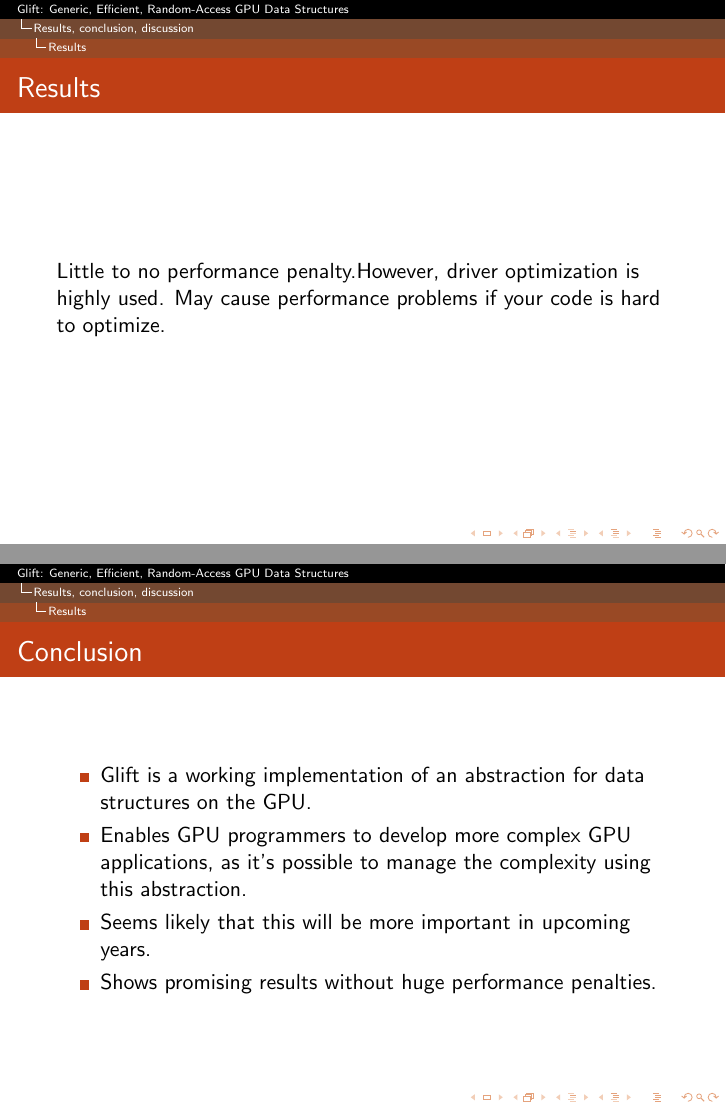
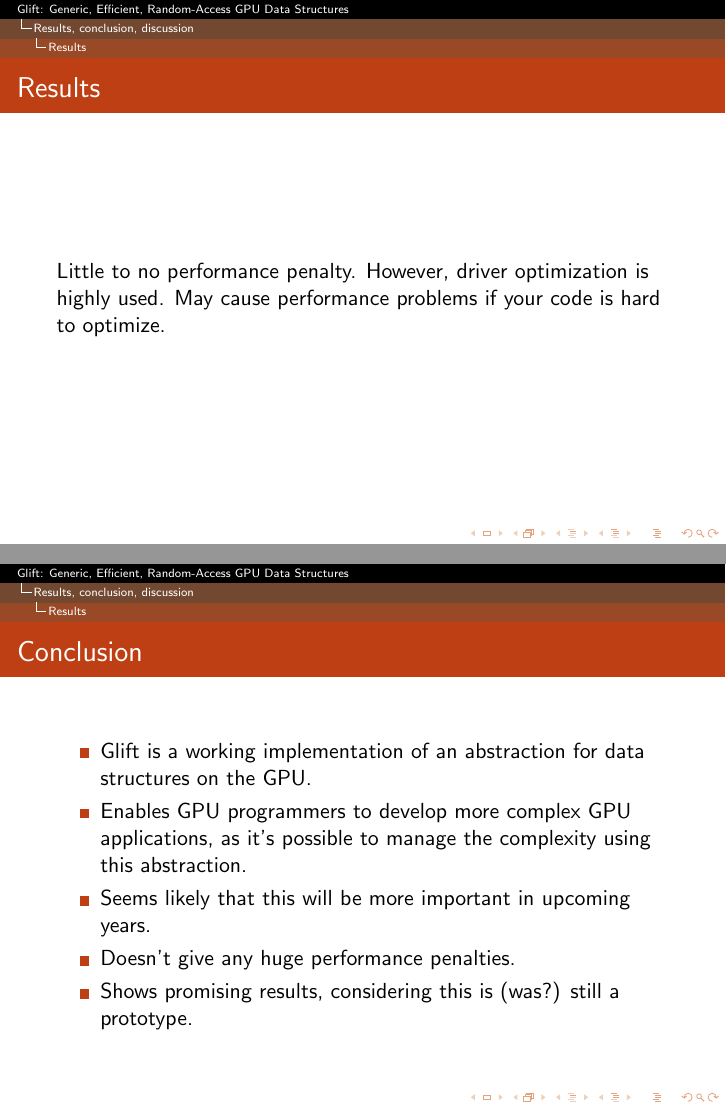
Before and after one commit to hyPiRion/hyPiRion-presentations, LaTeX slides (glift-2013-10-15/presentation.tex): pages 42 and 49 of 49 before the commit and pages 42 and 50 of 50 after it, joined at a grey line. Compiled offline with pdfLaTeX.

Commit message:
Tidy up ending.

```diff
--- a/glift-2013-10-15/presentation.tex
+++ b/glift-2013-10-15/presentation.tex
@@ -229,7 +229,9 @@
   \item<+-> Enables GPU programmers to develop more complex GPU applications, as
     it's possible to manage the complexity using this abstraction.
   \item<+-> Seems likely that this will be more important in upcoming years.
-  \item<+-> Shows promising results without huge performance penalties.
+  \item<+-> Doesn't give any huge performance penalties.
+  \item<+-> Shows promising results, considering this is (was?) still a
+    prototype.
   \end{itemize}
 \end{frame}
 
```
Also changed, not shown: glift-2013-10-15/presentation.tex (2 more changed lines).
